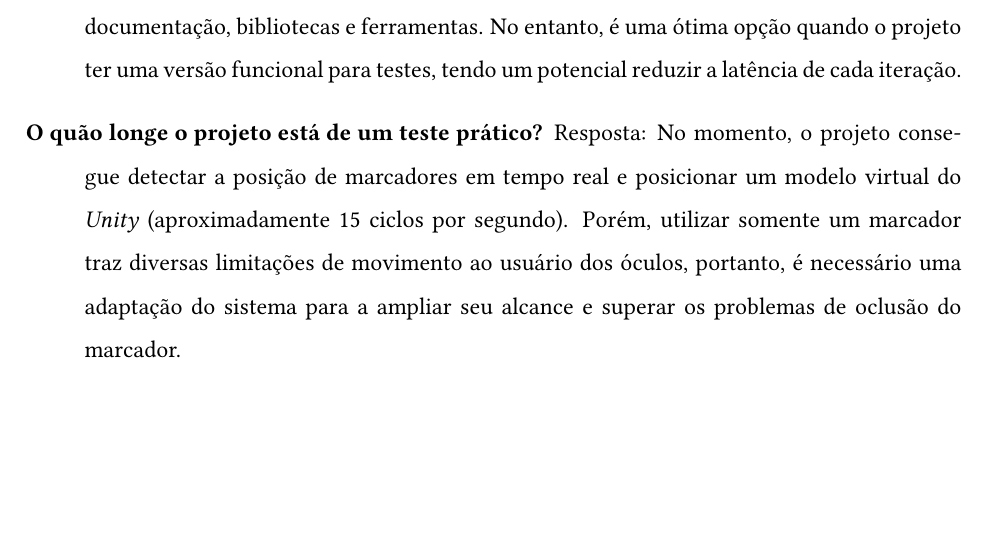
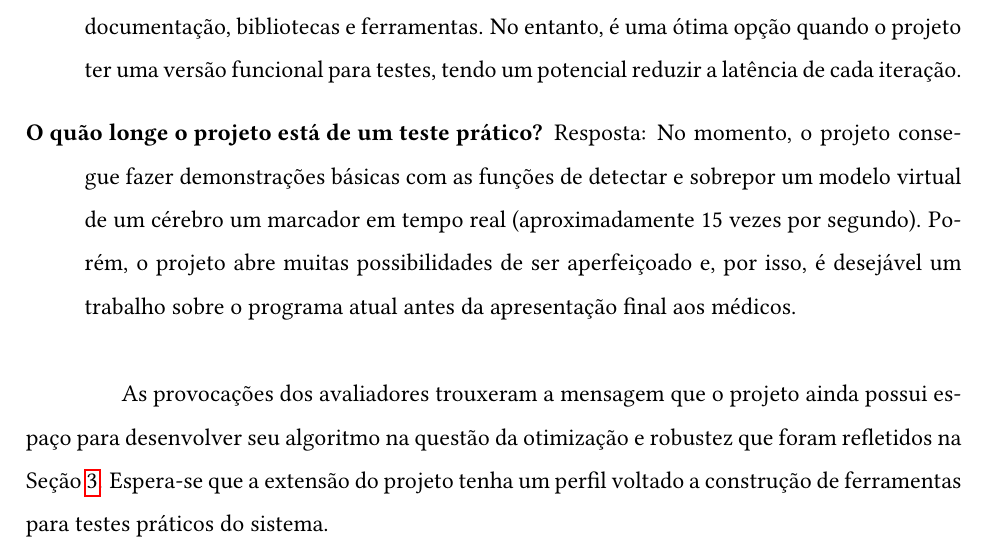
Before and after one commit to calvinsuzuki/latex-documents, a LaTeX thesis (0-Main.tex, which reads 4-Eventos.tex): part of page 19 of 20, cut so that both start at the same text, the shorter picture padded with empty space. Compiled offline with pdfLaTeX.

Commit message:
eventos academicos

```diff
--- a/4-Eventos.tex
+++ b/4-Eventos.tex
@@ -6,5 +6,7 @@ Durante a apresentação, o projeto recebeu algumas provocações que ampliaram
 
 \begin{description}
     \item[É possível mudar de \textit{Python} para \textit{C/C++} para otimizar processo?] Resposta: É possível, porém isso traz problemas no quesito da velocidade do desenvolvimento, disponibilidade de documentação, bibliotecas e ferramentas. No entanto, é uma ótima opção quando o projeto ter uma versão funcional para testes, tendo um potencial reduzir a latência de cada iteração.
-    \item[O quão longe o projeto está de um teste prático?] Resposta: No momento, o projeto consegue detectar a posição de marcadores em tempo real e posicionar um modelo virtual do \textit{Unity} (aproximadamente 15 ciclos por segundo). Porém, utilizar somente um marcador traz diversas limitações de movimento ao usuário dos óculos, portanto, é necessário uma adaptação do sistema para a ampliar seu alcance e superar os problemas de oclusão do marcador.
+    \item[O quão longe o projeto está de um teste prático?] Resposta: No momento, o projeto consegue fazer demonstrações básicas com as funções de detectar e sobrepor um modelo virtual de um cérebro um marcador em tempo real (aproximadamente 15 vezes por segundo). Porém, o projeto abre muitas possibilidades de ser aperfeiçoado e, por isso, é desejável um trabalho sobre o programa atual antes da apresentação final aos médicos.
 \end{description}
+
+As provocações dos avaliadores trouxeram a mensagem que o projeto ainda possui espaço para desenvolver seu algoritmo na questão da otimização e robustez que foram refletidos na Seção \ref{chp:extensao}. Espera-se que a extensão do projeto tenha um perfil voltado a construção de ferramentas para testes práticos do sistema.
```
Also changed, not shown: 4-Eventos.tex (2 more changed lines).
